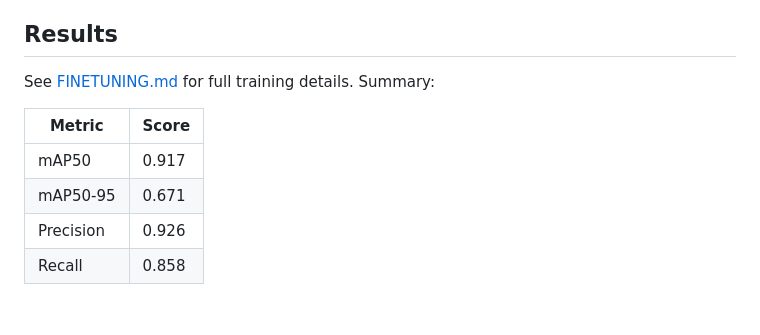
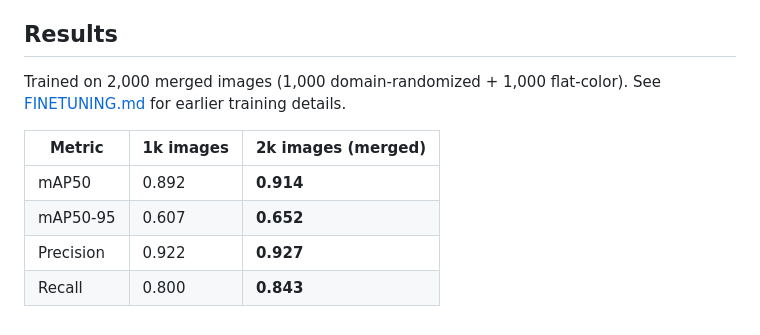
Before and after one commit to vibekernels/blenderproc-1x4090, a Markdown page: README.md, the part around one of its changes. GitHub-like rendering.

```diff
--- a/README.md
+++ b/README.md
@@ -68,11 +80,12 @@ camera matrices — no manual annotation needed.
 
 ## Results
 
-See [FINETUNING.md](FINETUNING.md) for full training details. Summary:
+Trained on 2,000 merged images (1,000 domain-randomized + 1,000 flat-color).
+See [FINETUNING.md](FINETUNING.md) for earlier training details.
 
-| Metric | Score |
-|--------|-------|
-| mAP50 | 0.917 |
-| mAP50-95 | 0.671 |
-| Precision | 0.926 |
-| Recall | 0.858 |
+| Metric | 1k images | 2k images (merged) |
+|--------|-----------|-------------------|
+| mAP50 | 0.892 | **0.914** |
+| mAP50-95 | 0.607 | **0.652** |
+| Precision | 0.922 | **0.927** |
+| Recall | 0.800 | **0.843** |
```
Also changed, not shown: other parts of README.md (+24 -12 lines).
